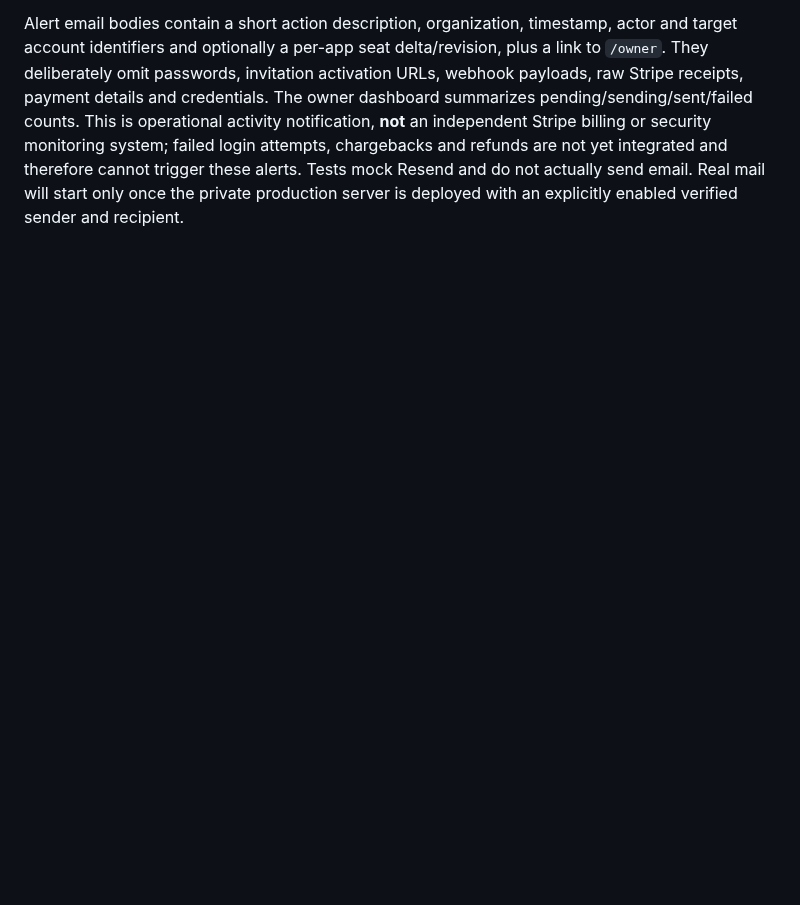
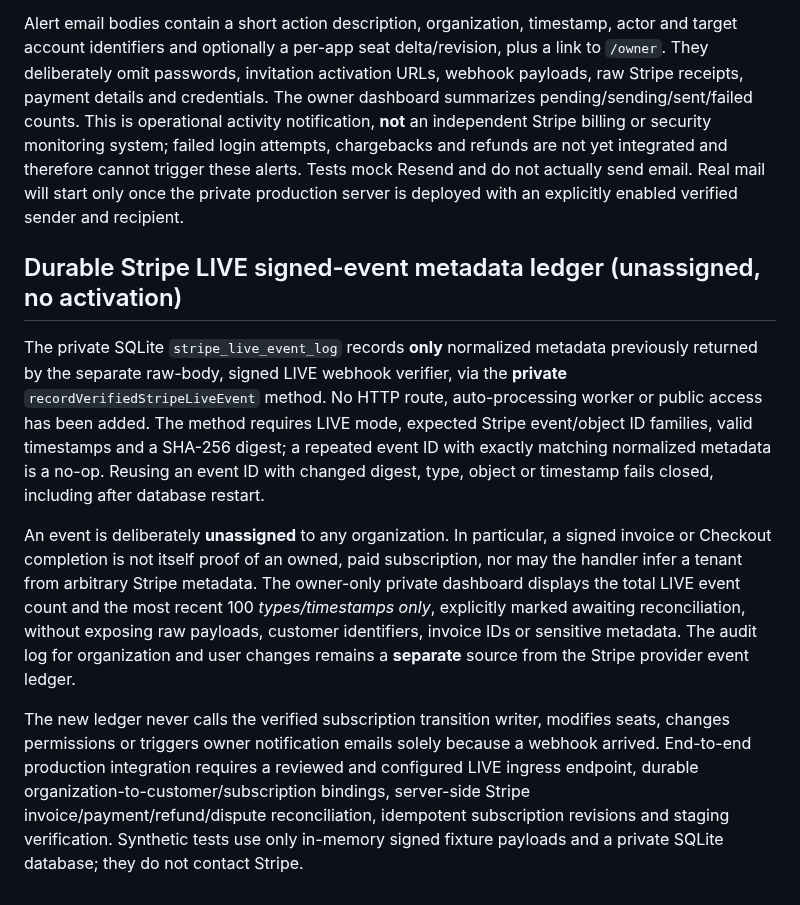
Before and after one commit to dennisbsj/DuckBio-site, a Markdown page: workspace-server/ORGANISATIONS.md, the part around the change. Rendered like a GitHub page; blank space fills up the shorter version.

Commit message:
Document owner LIVE-event log as unassigned, replay-safe and separate from organization activity

```diff
--- a/workspace-server/ORGANISATIONS.md
+++ b/workspace-server/ORGANISATIONS.md
@@ -180,3 +180,11 @@ The existing transactional organization audit now records **subscription draft c
 The private SQLite `owner_alert_outbox` table is joined to a unique organization audit entry and committed with that audited change. A private dispatch worker starts **only after the broker server begins listening** and, when configured, checks the queue at most once per minute, up to 10 messages per pass. Workers lease rows transactionally for two minutes, preventing competing processes from sending the same row simultaneously. On transient email provider failures the event remains queued with bounded exponential backoff, up to six total attempts; unresolved failures appear as `failed` in the owner dashboard. A stable `duckbio-owner-audit-<audit ID>` provider idempotency key protects retries and ambiguous acknowledgments. Successful Resend API acknowledgment is displayed as `sent` in the outbox, but this is **not confirmation of inbox delivery**.
 
 Alert email bodies contain a short action description, organization, timestamp, actor and target account identifiers and optionally a per-app seat delta/revision, plus a link to `/owner`. They deliberately omit passwords, invitation activation URLs, webhook payloads, raw Stripe receipts, payment details and credentials. The owner dashboard summarizes pending/sending/sent/failed counts. This is operational activity notification, **not** an independent Stripe billing or security monitoring system; failed login attempts, chargebacks and refunds are not yet integrated and therefore cannot trigger these alerts. Tests mock Resend and do not actually send email. Real mail will start only once the private production server is deployed with an explicitly enabled verified sender and recipient.
+
+## Durable Stripe LIVE signed-event metadata ledger (unassigned, no activation)
+
+The private SQLite `stripe_live_event_log` records **only** normalized metadata previously returned by the separate raw-body, signed LIVE webhook verifier, via the **private** `recordVerifiedStripeLiveEvent` method. No HTTP route, auto-processing worker or public access has been added. The method requires LIVE mode, expected Stripe event/object ID families, valid timestamps and a SHA-256 digest; a repeated event ID with exactly matching normalized metadata is a no-op. Reusing an event ID with changed digest, type, object or timestamp fails closed, including after database restart.
+
+An event is deliberately **unassigned** to any organization. In particular, a signed invoice or Checkout completion is not itself proof of an owned, paid subscription, nor may the handler infer a tenant from arbitrary Stripe metadata. The owner-only private dashboard displays the total LIVE event count and the most recent 100 *types/timestamps only*, explicitly marked awaiting reconciliation, without exposing raw payloads, customer identifiers, invoice IDs or sensitive metadata. The audit log for organization and user changes remains a **separate** source from the Stripe provider event ledger.
+
+The new ledger never calls the verified subscription transition writer, modifies seats, changes permissions or triggers owner notification emails solely because a webhook arrived. End-to-end production integration requires a reviewed and configured LIVE ingress endpoint, durable organization-to-customer/subscription bindings, server-side Stripe invoice/payment/refund/dispute reconciliation, idempotent subscription revisions and staging verification. Synthetic tests use only in-memory signed fixture payloads and a private SQLite database; they do not contact Stripe.
```
